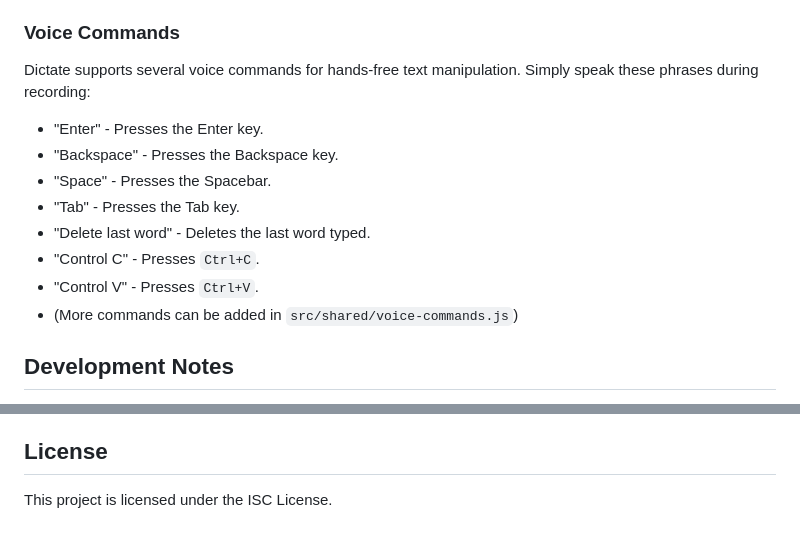
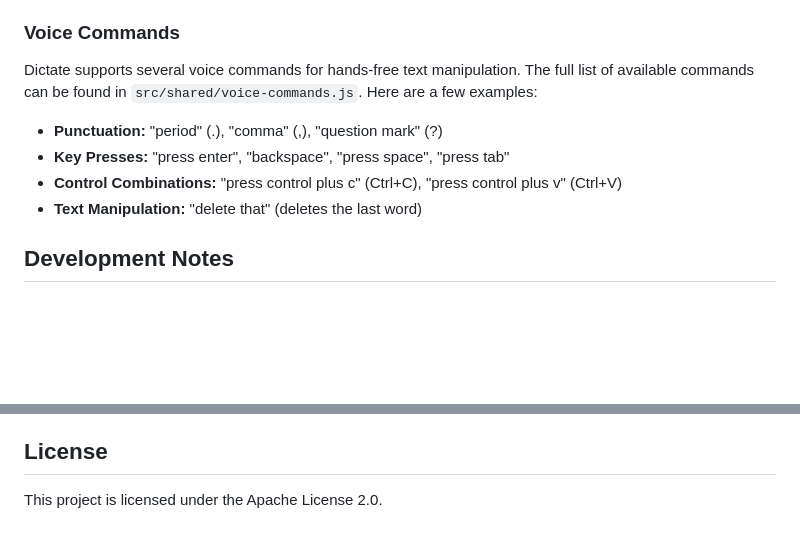
Before and after one commit to 3choff/dictate, a Markdown page: README.md, 2 parts joined by grey strips. Drawn GitHub-style; blank space fills up the shorter version.

```diff
--- a/README.md
+++ b/README.md
@@ -66,15 +68,12 @@ Click the gear icon in the Dictate window to open the settings. Here you can:
 
 ### Voice Commands
 
-Dictate supports several voice commands for hands-free text manipulation. Simply speak these phrases during recording:
-*   "Enter" - Presses the Enter key.
-*   "Backspace" - Presses the Backspace key.
-*   "Space" - Presses the Spacebar.
-*   "Tab" - Presses the Tab key.
-*   "Delete last word" - Deletes the last word typed.
-*   "Control C" - Presses `Ctrl+C`.
-*   "Control V" - Presses `Ctrl+V`.
-*   (More commands can be added in `src/shared/voice-commands.js`)
+Dictate supports several voice commands for hands-free text manipulation. The full list of available commands can be found in `src/shared/voice-commands.js`. Here are a few examples:
+
+*   **Punctuation:** "period" (.), "comma" (,), "question mark" (?)
+*   **Key Presses:** "press enter", "backspace", "press space", "press tab"
+*   **Control Combinations:** "press control plus c" (Ctrl+C), "press control plus v" (Ctrl+V)
+*   **Text Manipulation:** "delete that" (deletes the last word)
 
 ## Development Notes
 
@@ -91,4 +90,4 @@ Dictate supports several voice commands for hands-free text manipulation. Simply
 
 ## License
 
-This project is licensed under the ISC License.
+This project is licensed under the Apache License 2.0.
```
Also changed, not shown: other parts of README.md (+2 -0 lines).
